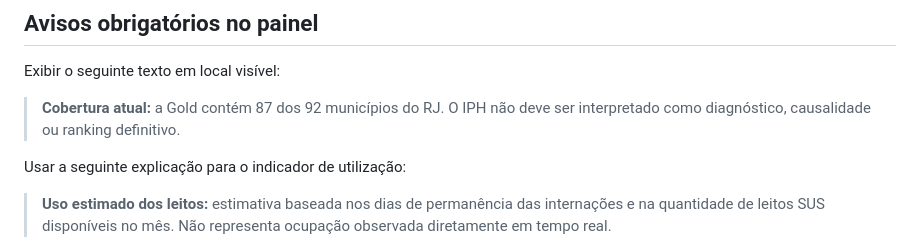
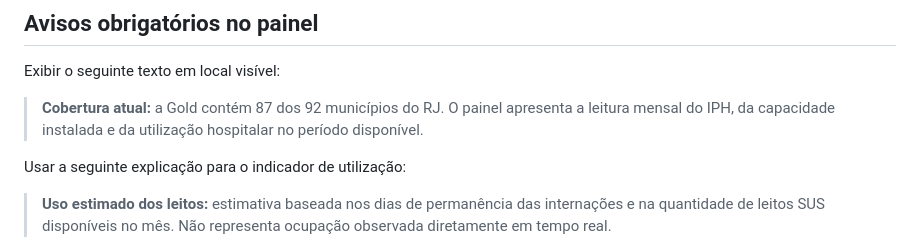
Before and after one commit to arunanalu/evolusus, a Markdown page: docs/planejamento/012-visualizacao-gratuita-iph.md, the part around the change. Drawn GitHub-style.

```diff
--- a/docs/planejamento/012-visualizacao-gratuita-iph.md
+++ b/docs/planejamento/012-visualizacao-gratuita-iph.md
@@ -36,7 +36,7 @@ Construir um painel interativo a partir da exportação Gold atual. O painel é
 
 Exibir o seguinte texto em local visível:
 
-> **Cobertura atual:** a Gold contém 87 dos 92 municípios do RJ. O IPH não deve ser interpretado como diagnóstico, causalidade ou ranking definitivo.
+> **Cobertura atual:** a Gold contém 87 dos 92 municípios do RJ. O painel apresenta a leitura mensal do IPH, da capacidade instalada e da utilização hospitalar no período disponível.
 
 Usar a seguinte explicação para o indicador de utilização:
 
```
Also changed, not shown: docs/planejamento/013-evolucao-iph-e-painel.md (added, +98 -0 lines).
